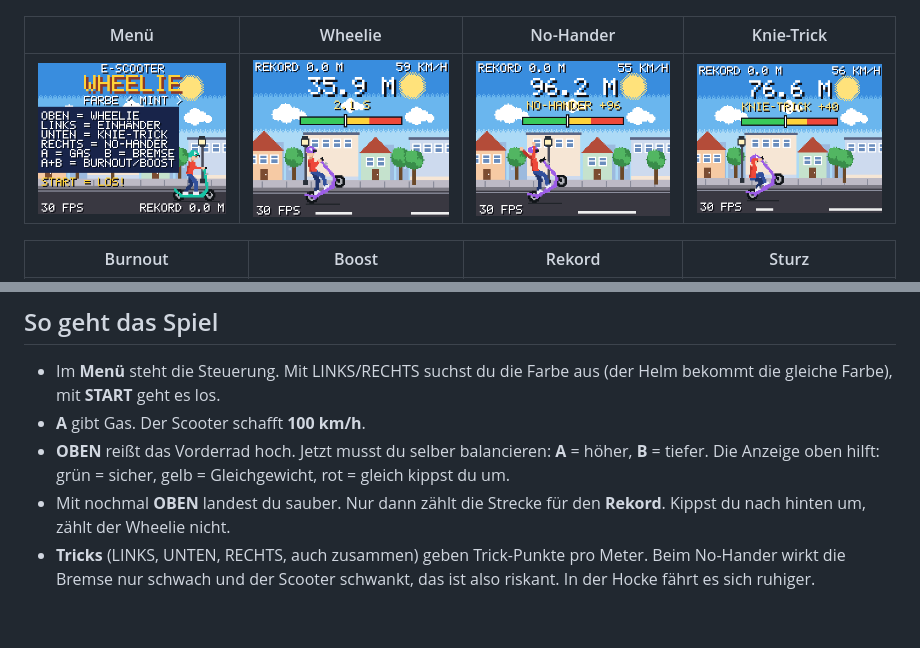
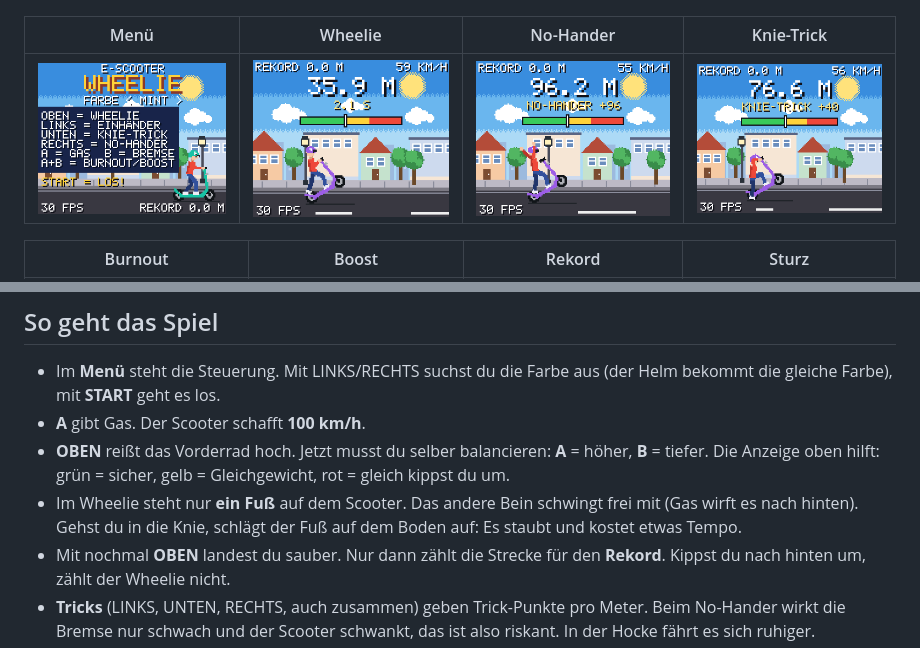
Before and after one commit to zuljiamar-pixel/Gameboy-escooter, a Markdown page: README.md, 2 parts joined by grey strips. Drawn GitHub-style; pictures changed too: docs/knie.png, docs/nohander.png, docs/wheelie.png; blank space fills up the shorter version.

```diff
--- a/README.md
+++ b/README.md
@@ -60,6 +60,9 @@ Wichtig: Die Dateien müssen **genau** `code.py` und `grafik.py` heißen
 * **OBEN** reißt das Vorderrad hoch. Jetzt musst du selber balancieren:
   **A** = höher, **B** = tiefer. Die Anzeige oben hilft: grün = sicher,
   gelb = Gleichgewicht, rot = gleich kippst du um.
+* Im Wheelie steht nur **ein Fuß** auf dem Scooter. Das andere Bein schwingt
+  frei mit (Gas wirft es nach hinten). Gehst du in die Knie, schlägt der Fuß
+  auf dem Boden auf: Es staubt und kostet etwas Tempo.
 * Mit nochmal **OBEN** landest du sauber. Nur dann zählt die Strecke für den
   **Rekord**. Kippst du nach hinten um, zählt der Wheelie nicht.
 * **Tricks** (LINKS, UNTEN, RECHTS, auch zusammen) geben Trick-Punkte pro Meter.
```
Also changed, not shown: docs/boost.png, docs/spiel.gif, docs/sturz.png, 4 other files.
